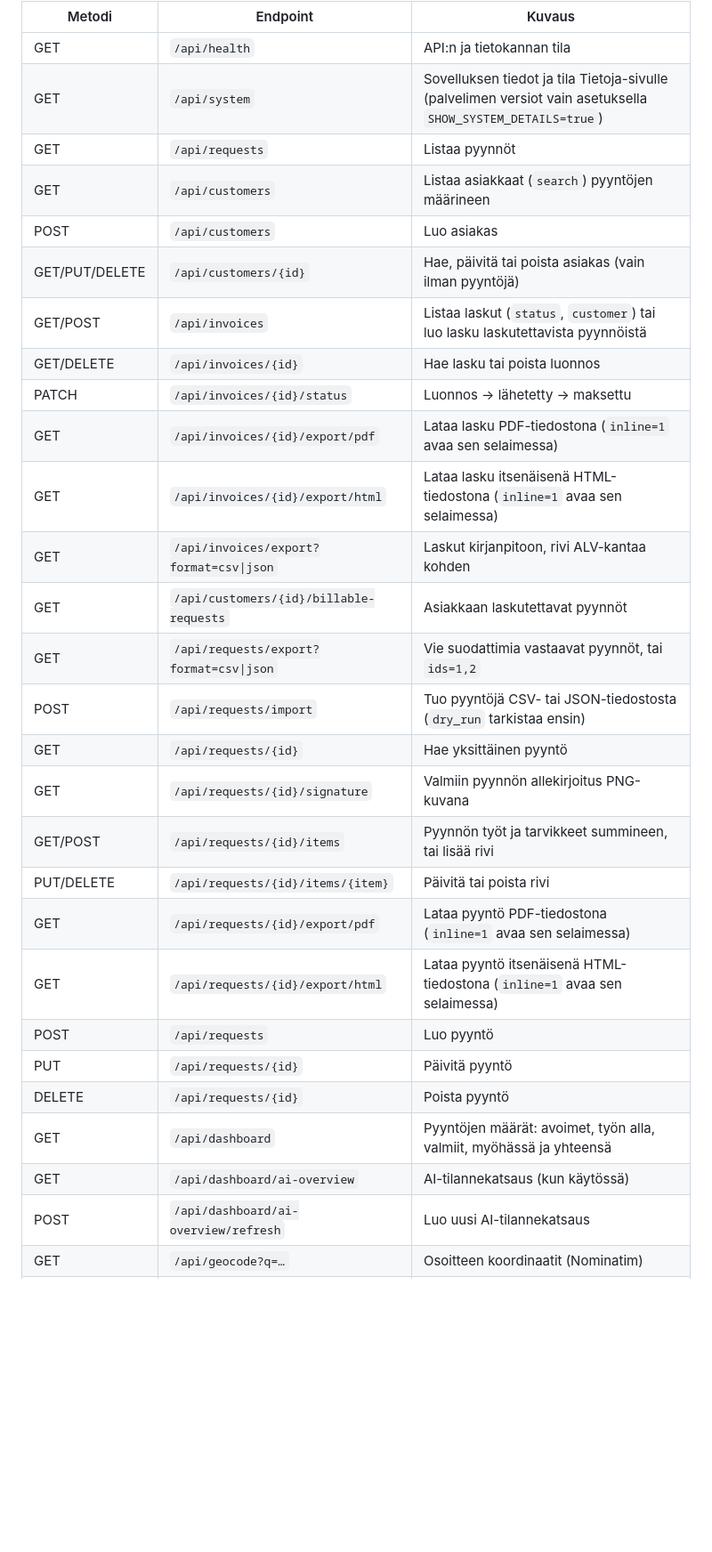
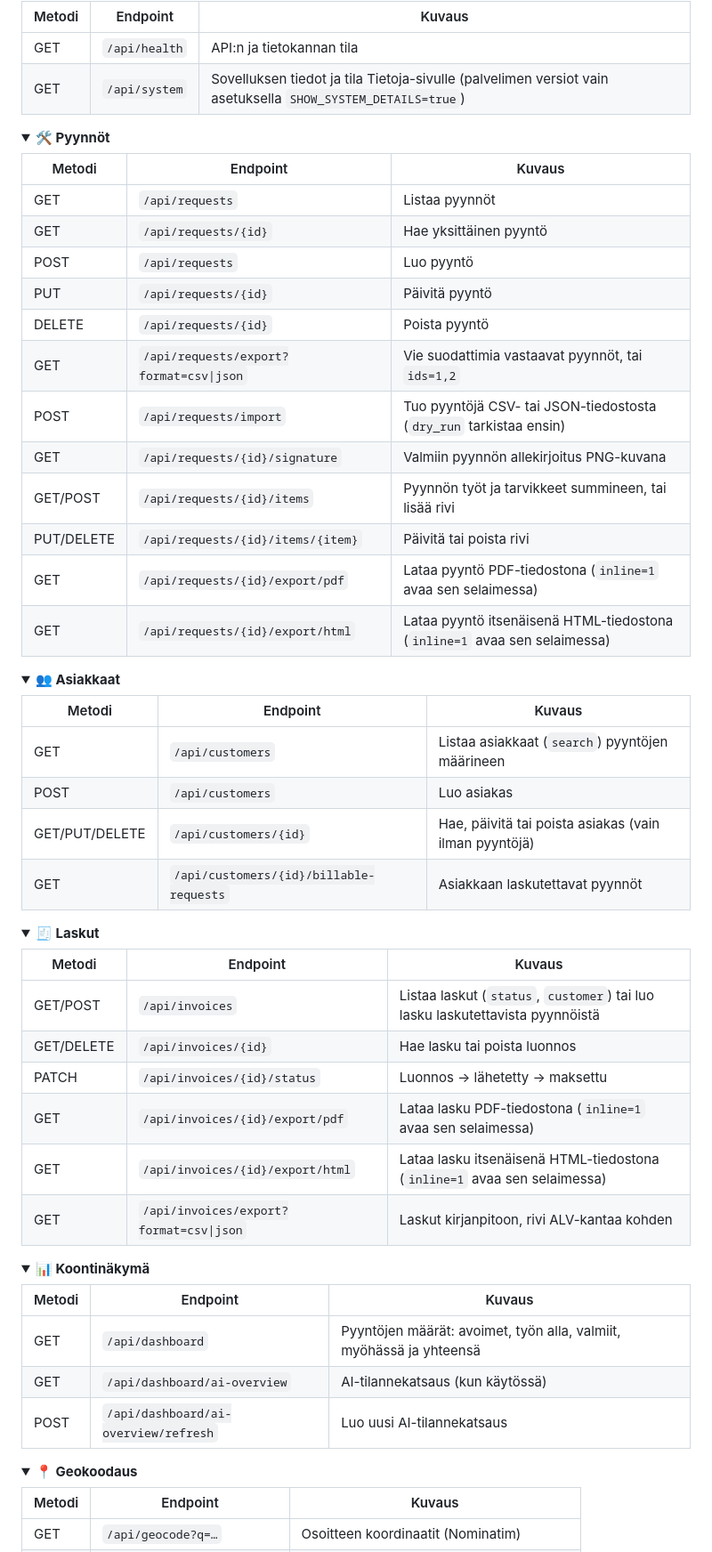
Before and after one commit to jussipalanen/jalaops, a Markdown page: README.fi.md, the part around one of its changes. Shown at 89% size. Rendered like a GitHub page; folded sections open; blank space fills up the shorter version.

```diff
--- a/README.fi.md
+++ b/README.fi.md
@@ -119,31 +130,71 @@ Interaktiivinen API-dokumentaatio: http://localhost:8000/docs (OpenAPI JSON: `/d
 |--------|----------------------|-------------------------------|
 | GET    | `/api/health`        | API:n ja tietokannan tila     |
 | GET    | `/api/system`        | Sovelluksen tiedot ja tila Tietoja-sivulle (palvelimen versiot vain asetuksella `SHOW_SYSTEM_DETAILS=true`) |
+
+</details>
+
+<details>
+<summary><strong>🛠️ Pyynnöt</strong></summary>
+
+| Metodi | Endpoint             | Kuvaus                        |
+|--------|----------------------|-------------------------------|
 | GET    | `/api/requests`      | Listaa pyynnöt                |
+| GET    | `/api/requests/{id}` | Hae yksittäinen pyyntö        |
+| POST   | `/api/requests`      | Luo pyyntö                    |
+| PUT    | `/api/requests/{id}` | Päivitä pyyntö                |
+| DELETE | `/api/requests/{id}` | Poista pyyntö                 |
+| GET    | `/api/requests/export?format=csv\|json` | Vie suodattimia vastaavat pyynnöt, tai `ids=1,2` |
+| POST   | `/api/requests/import` | Tuo pyyntöjä CSV- tai JSON-tiedostosta (`dry_run` tarkistaa ensin) |
+| GET    | `/api/requests/{id}/signature` | Valmiin pyynnön allekirjoitus PNG-kuvana |
+| GET/POST | `/api/requests/{id}/items` | Pyynnön työt ja tarvikkeet summineen, tai lisää rivi |
+| PUT/DELETE | `/api/requests/{id}/items/{item}` | Päivitä tai poista rivi |
+| GET    | `/api/requests/{id}/export/pdf` | Lataa pyyntö PDF-tiedostona (`inline=1` avaa sen selaimessa) |
+| GET    | `/api/requests/{id}/export/html` | Lataa pyyntö itsenäisenä HTML-tiedostona (`inline=1` avaa sen selaimessa) |
+
+</details>
+
+<details>
+<summary><strong>👥 Asiakkaat</strong></summary>
+
+| Metodi | Endpoint             | Kuvaus                        |
+|--------|----------------------|-------------------------------|
 | GET    | `/api/customers`     | Listaa asiakkaat (`search`) pyyntöjen määrineen |
 | POST   | `/api/customers`     | Luo asiakas                   |
 | GET/PUT/DELETE | `/api/customers/{id}` | Hae, päivitä tai poista asiakas (vain ilman pyyntöjä) |
+| GET    | `/api/customers/{id}/billable-requests` | Asiakkaan laskutettavat pyynnöt |
+
+</details>
+
+<details>
+<summary><strong>🧾 Laskut</strong></summary>
+
+| Metodi | Endpoint             | Kuvaus                        |
+|--------|----------------------|-------------------------------|
 | GET/POST | `/api/invoices`    | Listaa laskut (`status`, `customer`) tai luo lasku laskutettavista pyynnöistä |
 | GET/DELETE | `/api/invoices/{id}` | Hae lasku tai poista luonnos |
 | PATCH  | `/api/invoices/{id}/status` | Luonnos → lähetetty → maksettu |
 | GET    | `/api/invoices/{id}/export/pdf` | Lataa lasku PDF-tiedostona (`inline=1` avaa sen selaimessa) |
 | GET    | `/api/invoices/{id}/export/html` | Lataa lasku itsenäisenä HTML-tiedostona (`inline=1` avaa sen selaimessa) |
 | GET    | `/api/invoices/export?format=csv\|json` | Laskut kirjanpitoon, rivi ALV-kantaa kohden |
-| GET    | `/api/customers/{id}/billable-requests` | Asiakkaan laskutettavat pyynnöt |
-| GET    | `/api/requests/export?format=csv\|json` | Vie suodattimia vastaavat pyynnöt, tai `ids=1,2` |
-| POST   | `/api/requests/import` | Tuo pyyntöjä CSV- tai JSON-tiedostosta (`dry_run` tarkistaa ensin) |
-| GET    | `/api/requests/{id}` | Hae yksittäinen pyyntö        |
-| GET    | `/api/requests/{id}/signature` | Valmiin pyynnön allekirjoitus PNG-kuvana |
-| GET/POST | `/api/requests/{id}/items` | Pyynnön työt ja tarvikkeet summineen, tai lisää rivi |
-| PUT/DELETE | `/api/requests/{id}/items/{item}` | Päivitä tai poista rivi |
-| GET    | `/api/requests/{id}/export/pdf` | Lataa pyyntö PDF-tiedostona (`inline=1` avaa sen selaimessa) |
-| GET    | `/api/requests/{id}/export/html` | Lataa pyyntö itsenäisenä HTML-tiedostona (`inline=1` avaa sen selaimessa) |
-| POST   | `/api/requests`      | Luo pyyntö                    |
-| PUT    | `/api/requests/{id}` | Päivitä pyyntö                |
-| DELETE | `/api/requests/{id}` | Poista pyyntö                 |
+
+</details>
+
+<details>
+<summary><strong>📊 Koontinäkymä</strong></summary>
+
+| Metodi | Endpoint             | Kuvaus                        |
+|--------|----------------------|-------------------------------|
 | GET    | `/api/dashboard`     | Pyyntöjen määrät: avoimet, työn alla, valmiit, myöhässä ja yhteensä |
 | GET    | `/api/dashboard/ai-overview` | AI-tilannekatsaus (kun käytössä) |
 | POST   | `/api/dashboard/ai-overview/refresh` | Luo uusi AI-tilannekatsaus |
+
+</details>
+
+<details>
+<summary><strong>📍 Geokoodaus</strong></summary>
+
+| Metodi | Endpoint             | Kuvaus                        |
+|--------|----------------------|-------------------------------|
 | GET    | `/api/geocode?q=…`   | Osoitteen koordinaatit (Nominatim) |
 | GET    | `/api/geocode/suggest?q=…` | Osoite-ehdotukset kirjoitettaessa (Photon) |
 
```
Also changed, not shown: other parts of README.fi.md (+58 -7 lines), README.md (+110 -19 lines).
